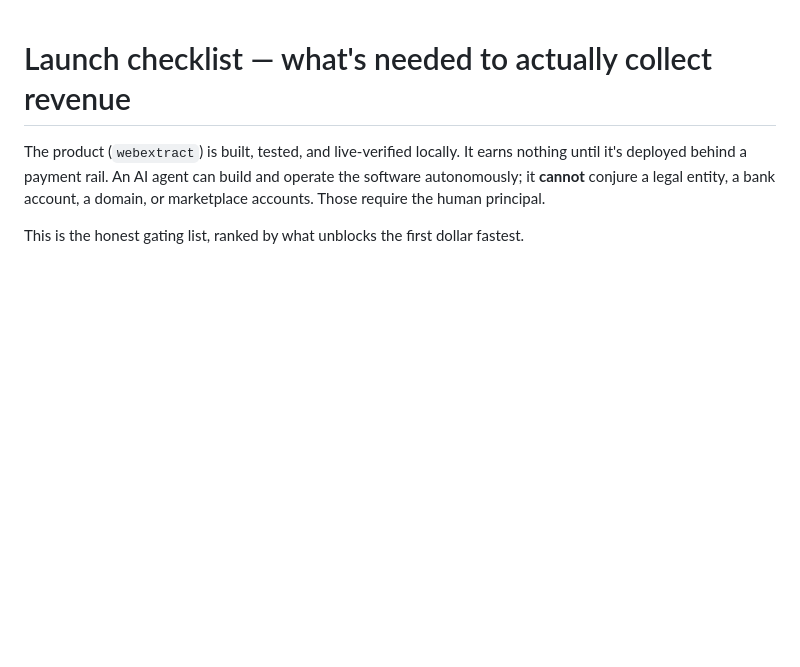
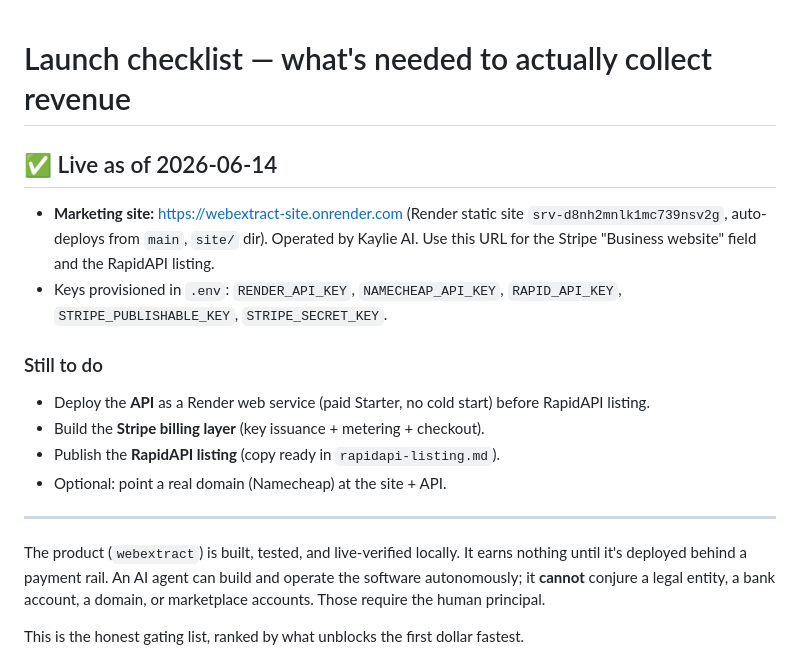
Before and after one commit to verewhittome/ai-companies, a Markdown page: docs/launch-checklist.md, the part around the change. GitHub-like rendering; blank space fills up the shorter version.

Commit message:
docs: record live Render site URL and remaining launch steps
Co-Authored-By: Claude Opus 4.8 (1M context) <noreply@anthropic.com>

```diff
--- a/docs/launch-checklist.md
+++ b/docs/launch-checklist.md
@@ -1,4 +1,23 @@
 # Launch checklist — what's needed to actually collect revenue
+
+## ✅ Live as of 2026-06-14
+
+- **Marketing site:** https://webextract-site.onrender.com (Render static site
+  `srv-d8nh2mnlk1mc739nsv2g`, auto-deploys from `main`, `site/` dir). Operated by
+  Kaylie AI. Use this URL for the Stripe "Business website" field and the
+  RapidAPI listing.
+- Keys provisioned in `.env`: `RENDER_API_KEY`, `NAMECHEAP_API_KEY`,
+  `RAPID_API_KEY`, `STRIPE_PUBLISHABLE_KEY`, `STRIPE_SECRET_KEY`.
+
+### Still to do
+- Deploy the **API** as a Render web service (paid Starter, no cold start) before
+  RapidAPI listing.
+- Build the **Stripe billing layer** (key issuance + metering + checkout).
+- Publish the **RapidAPI listing** (copy ready in `rapidapi-listing.md`).
+- Optional: point a real domain (Namecheap) at the site + API.
+
+---
+
 
 The product (`webextract`) is built, tested, and live-verified locally. It earns
 nothing until it's deployed behind a payment rail. An AI agent can build and
```
